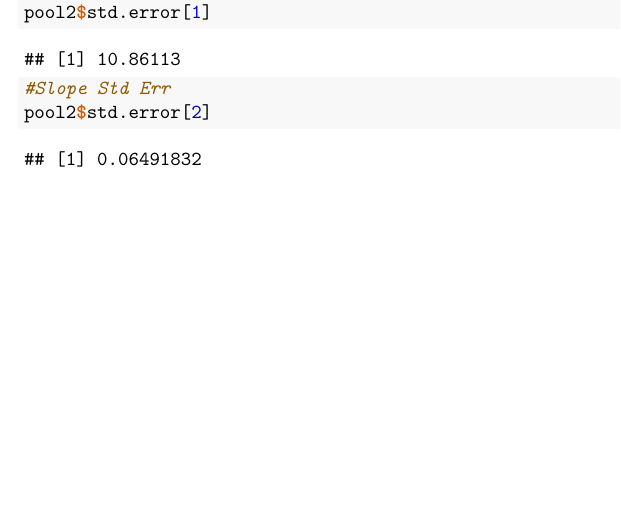
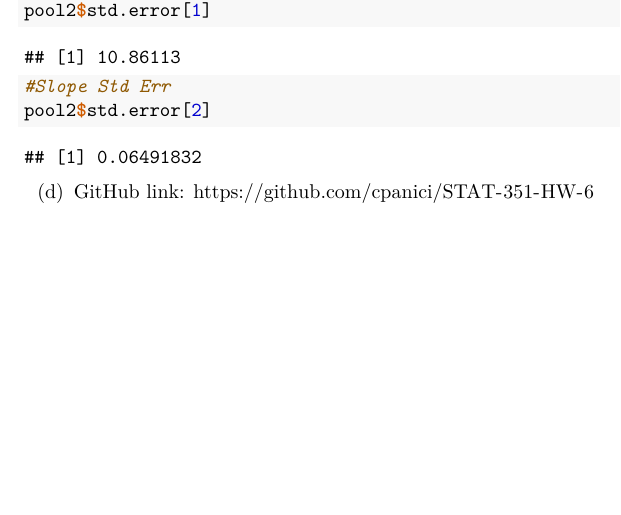
Before and after one commit to cpanici/STAT-351-HW-6, an R Markdown document (HW6.Rmd): part of page 3 of 3, cut so that both start at the same text. Rendered offline with R 4.5, knitr and Pandoc, then LaTeX, with nearby package versions; code that draws random numbers runs with fixed seeds of ours; some code elsewhere in the file could not run offline.

Commit message:
Added GitHub link

````diff
--- a/HW6.Rmd
+++ b/HW6.Rmd
@@ -92,3 +92,5 @@ pool2$std.error[1]
 #Slope Std Err
 pool2$std.error[2]
 ```
+
+(d) GitHub link: https://github.com/cpanici/STAT-351-HW-6
````
